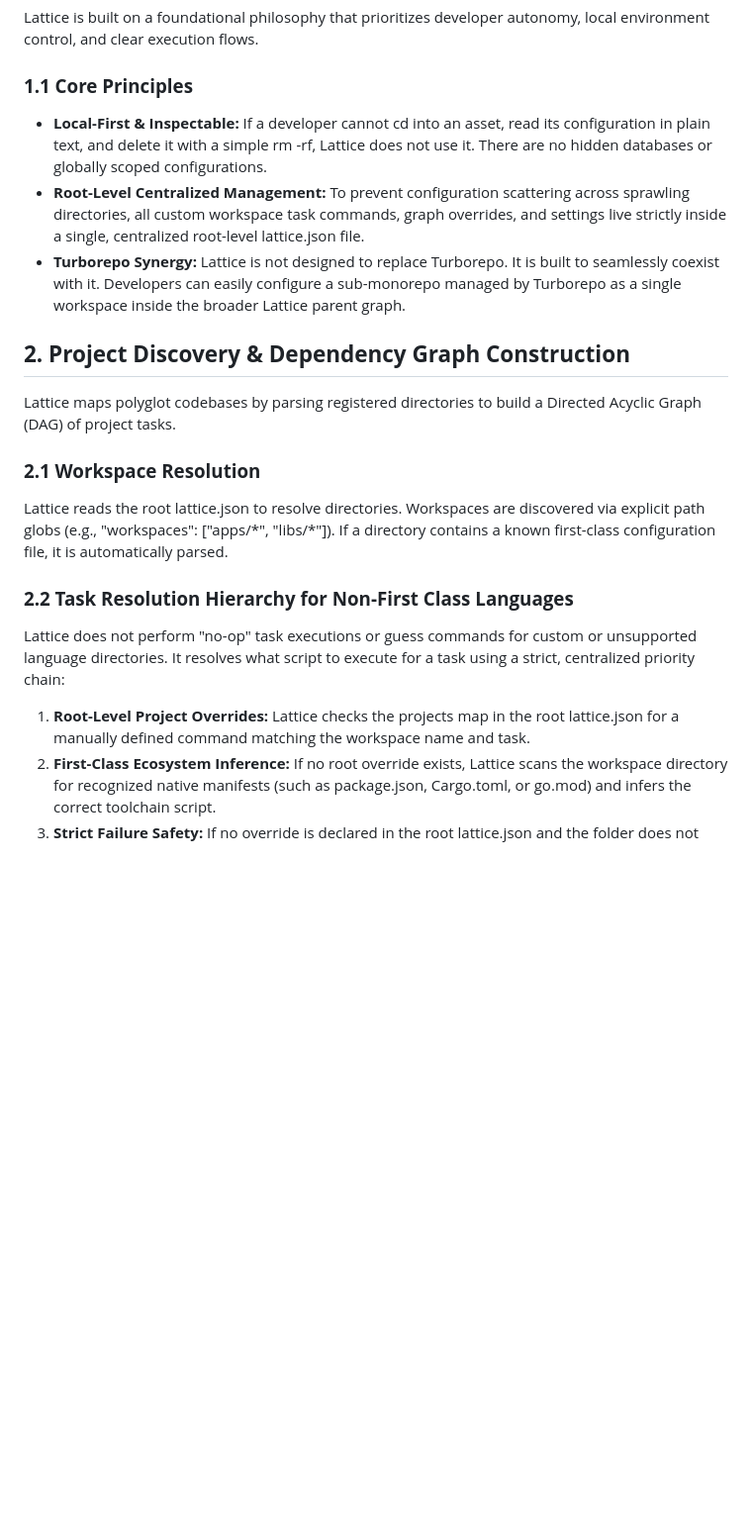
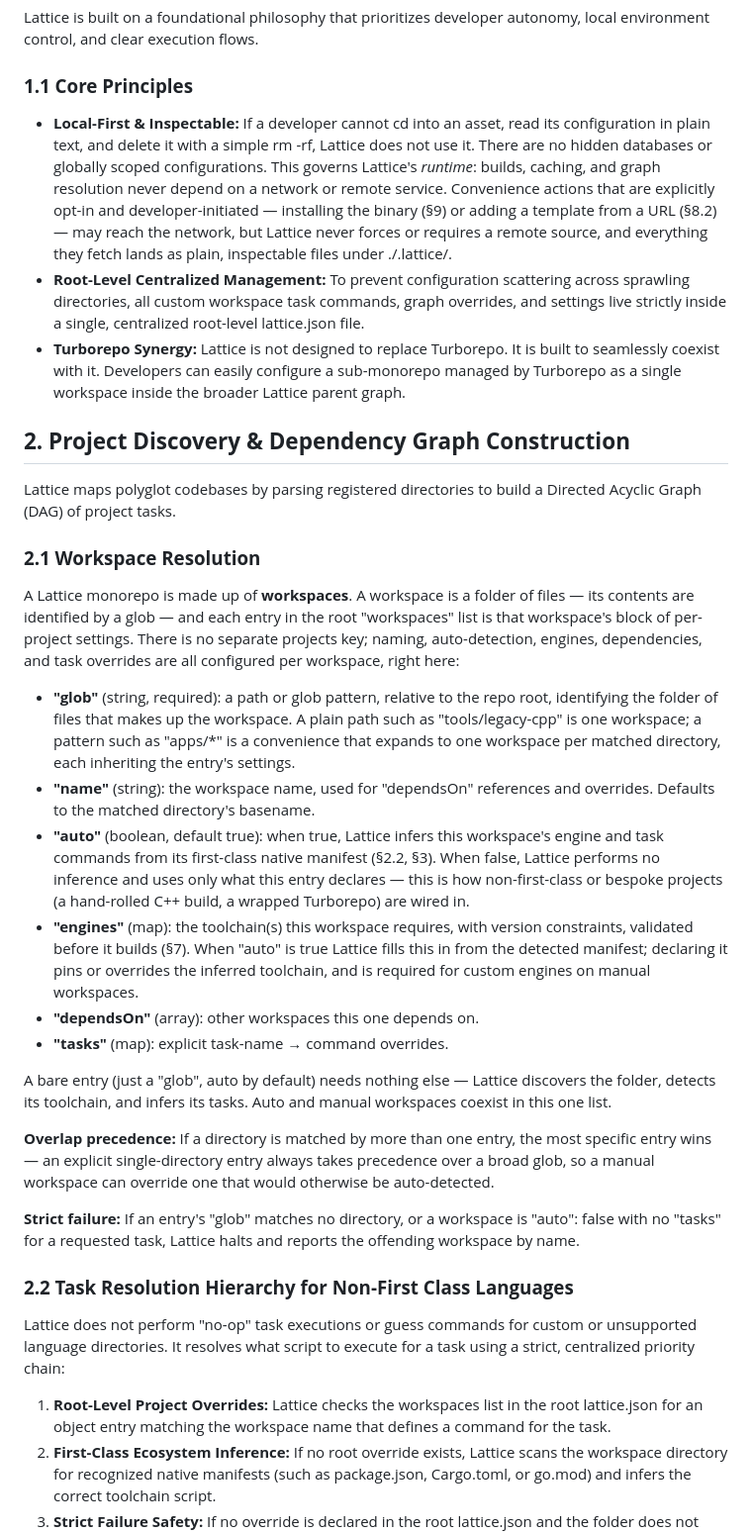
Before and after one commit to latticeandcompany/lattice, a Markdown page: Lattice Product Requirement Document (PRD).md, the part around one of its changes. Shown at 99% size. Drawn GitHub-style; blank space fills up the shorter version.

```diff
--- a/Lattice Product Requirement Document (PRD).md
+++ b/Lattice Product Requirement Document (PRD).md
@@ -11,7 +11,7 @@ Lattice is built on a foundational philosophy that prioritizes developer autonom
 
 ### **1.1 Core Principles**
 
-* **Local-First & Inspectable:** If a developer cannot cd into an asset, read its configuration in plain text, and delete it with a simple rm \-rf, Lattice does not use it. There are no hidden databases or globally scoped configurations.
+* **Local-First & Inspectable:** If a developer cannot cd into an asset, read its configuration in plain text, and delete it with a simple rm \-rf, Lattice does not use it. There are no hidden databases or globally scoped configurations. This governs Lattice's *runtime*: builds, caching, and graph resolution never depend on a network or remote service. Convenience actions that are explicitly opt-in and developer-initiated — installing the binary (§9) or adding a template from a URL (§8.2) — may reach the network, but Lattice never forces or requires a remote source, and everything they fetch lands as plain, inspectable files under ./.lattice/.
 * **Root-Level Centralized Management:** To prevent configuration scattering across sprawling directories, all custom workspace task commands, graph overrides, and settings live strictly inside a single, centralized root-level lattice.json file.
 * **Turborepo Synergy:** Lattice is not designed to replace Turborepo. It is built to seamlessly coexist with it. Developers can easily configure a sub-monorepo managed by Turborepo as a single workspace inside the broader Lattice parent graph.
 
@@ -21,13 +21,26 @@ Lattice maps polyglot codebases by parsing registered directories to build a Dir
 
 ### **2.1 Workspace Resolution**
 
-Lattice reads the root lattice.json to resolve directories. Workspaces are discovered via explicit path globs (e.g., "workspaces": \["apps/\*", "libs/\*"\]). If a directory contains a known first-class configuration file, it is automatically parsed.
+A Lattice monorepo is made up of **workspaces**. A workspace is a folder of files — its contents are identified by a glob — and each entry in the root "workspaces" list is that workspace's block of per-project settings. There is no separate projects key; naming, auto-detection, engines, dependencies, and task overrides are all configured per workspace, right here:
+
+* **"glob"** (string, required): a path or glob pattern, relative to the repo root, identifying the folder of files that makes up the workspace. A plain path such as "tools/legacy-cpp" is one workspace; a pattern such as "apps/\*" is a convenience that expands to one workspace per matched directory, each inheriting the entry's settings.
+* **"name"** (string): the workspace name, used for "dependsOn" references and overrides. Defaults to the matched directory's basename.
+* **"auto"** (boolean, default true): when true, Lattice infers this workspace's engine and task commands from its first-class native manifest (§2.2, §3). When false, Lattice performs no inference and uses only what this entry declares — this is how non-first-class or bespoke projects (a hand-rolled C++ build, a wrapped Turborepo) are wired in.
+* **"engines"** (map): the toolchain(s) this workspace requires, with version constraints, validated before it builds (§7). When "auto" is true Lattice fills this in from the detected manifest; declaring it pins or overrides the inferred toolchain, and is required for custom engines on manual workspaces.
+* **"dependsOn"** (array): other workspaces this one depends on.
+* **"tasks"** (map): explicit task-name → command overrides.
+
+A bare entry (just a "glob", auto by default) needs nothing else — Lattice discovers the folder, detects its toolchain, and infers its tasks. Auto and manual workspaces coexist in this one list.
+
+**Overlap precedence:** If a directory is matched by more than one entry, the most specific entry wins — an explicit single-directory entry always takes precedence over a broad glob, so a manual workspace can override one that would otherwise be auto-detected.
+
+**Strict failure:** If an entry's "glob" matches no directory, or a workspace is "auto": false with no "tasks" for a requested task, Lattice halts and reports the offending workspace by name.
 
 ### **2.2 Task Resolution Hierarchy for Non-First Class Languages**
 
 Lattice does not perform "no-op" task executions or guess commands for custom or unsupported language directories. It resolves what script to execute for a task using a strict, centralized priority chain:
 
-1. **Root-Level Project Overrides:** Lattice checks the projects map in the root lattice.json for a manually defined command matching the workspace name and task.
+1. **Root-Level Project Overrides:** Lattice checks the workspaces list in the root lattice.json for an object entry matching the workspace name that defines a command for the task.
 2. **First-Class Ecosystem Inference:** If no root override exists, Lattice scans the workspace directory for recognized native manifests (such as package.json, Cargo.toml, or go.mod) and infers the correct toolchain script.
 3. **Strict Failure Safety:** If no override is declared in the root lattice.json and the folder does not match a first-class ecosystem, Lattice immediately halts execution and prints an error pointing to the exact workspace.
 
```
Also changed, not shown: other parts of Lattice Product Requirement Document (PRD).md (+62 -32 lines).
